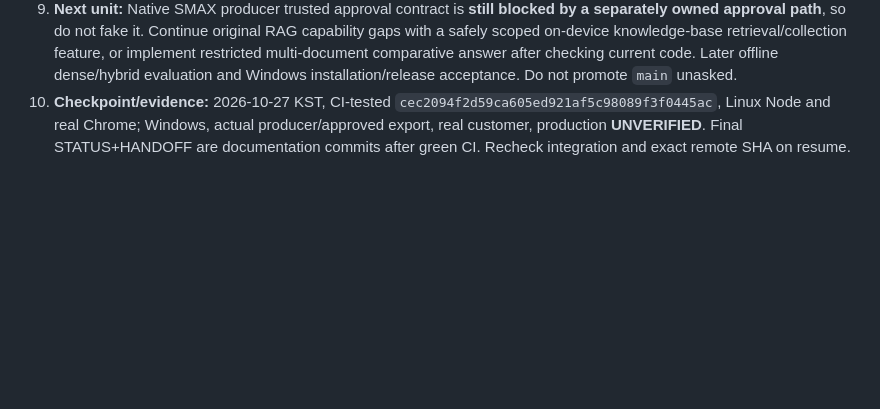
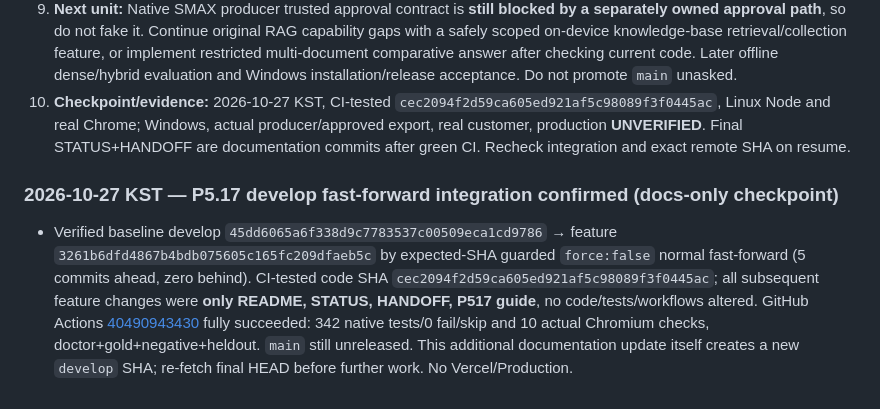
Before and after one commit to hibi89/RAG_STUDIO, a Markdown page: HANDOFF.md, the part around the change. Drawn GitHub-style; blank space fills up the shorter version.

Commit message:
docs(rag): checkpoint P5.17 verified develop merge

```diff
--- a/HANDOFF.md
+++ b/HANDOFF.md
@@ -505,3 +505,6 @@ Verify connector author/committer = owner; commit changed synthetic files to fea
 8. **Assets/security:** Public synthetic fixtures only; data file SHA reread per question, correct project key with session bearer, strict body, origin, no raw paths. No Private SMAX implementation copied, no secrets/customer files, no source mutation or paid calls. Recover by resetting develop to pre-feature parent only through an approved safe change, never force push.
 9. **Next unit:** Native SMAX producer trusted approval contract is **still blocked by a separately owned approval path**, so do not fake it. Continue original RAG capability gaps with a safely scoped on-device knowledge-base retrieval/collection feature, or implement restricted multi-document comparative answer after checking current code. Later offline dense/hybrid evaluation and Windows installation/release acceptance. Do not promote `main` unasked.
 10. **Checkpoint/evidence:** 2026-10-27 KST, CI-tested `cec2094f2d59ca605ed921af5c98089f3f0445ac`, Linux Node and real Chrome; Windows, actual producer/approved export, real customer, production **UNVERIFIED**. Final STATUS+HANDOFF are documentation commits after green CI. Recheck integration and exact remote SHA on resume.
+
+### 2026-10-27 KST — P5.17 develop fast-forward integration confirmed (docs-only checkpoint)
+- Verified baseline develop `45dd6065a6f338d9c7783537c00509eca1cd9786` → feature `3261b6dfd4867b4bdb075605c165fc209dfaeb5c` by expected-SHA guarded `force:false` normal fast-forward (5 commits ahead, zero behind). CI-tested code SHA `cec2094f2d59ca605ed921af5c98089f3f0445ac`; all subsequent feature changes were **only README, STATUS, HANDOFF, P517 guide**, no code/tests/workflows altered. GitHub Actions [40490943430](https://github.com/hibi89/RAG_STUDIO/actions/runs/40490943430) fully succeeded: 342 native tests/0 fail/skip and 10 actual Chromium checks, doctor+gold+negative+heldout. `main` still unreleased. This additional documentation update itself creates a new `develop` SHA; re-fetch final HEAD before further work. No Vercel/Production.
```
Also changed, not shown: STATUS.md (+3 -0 lines).
